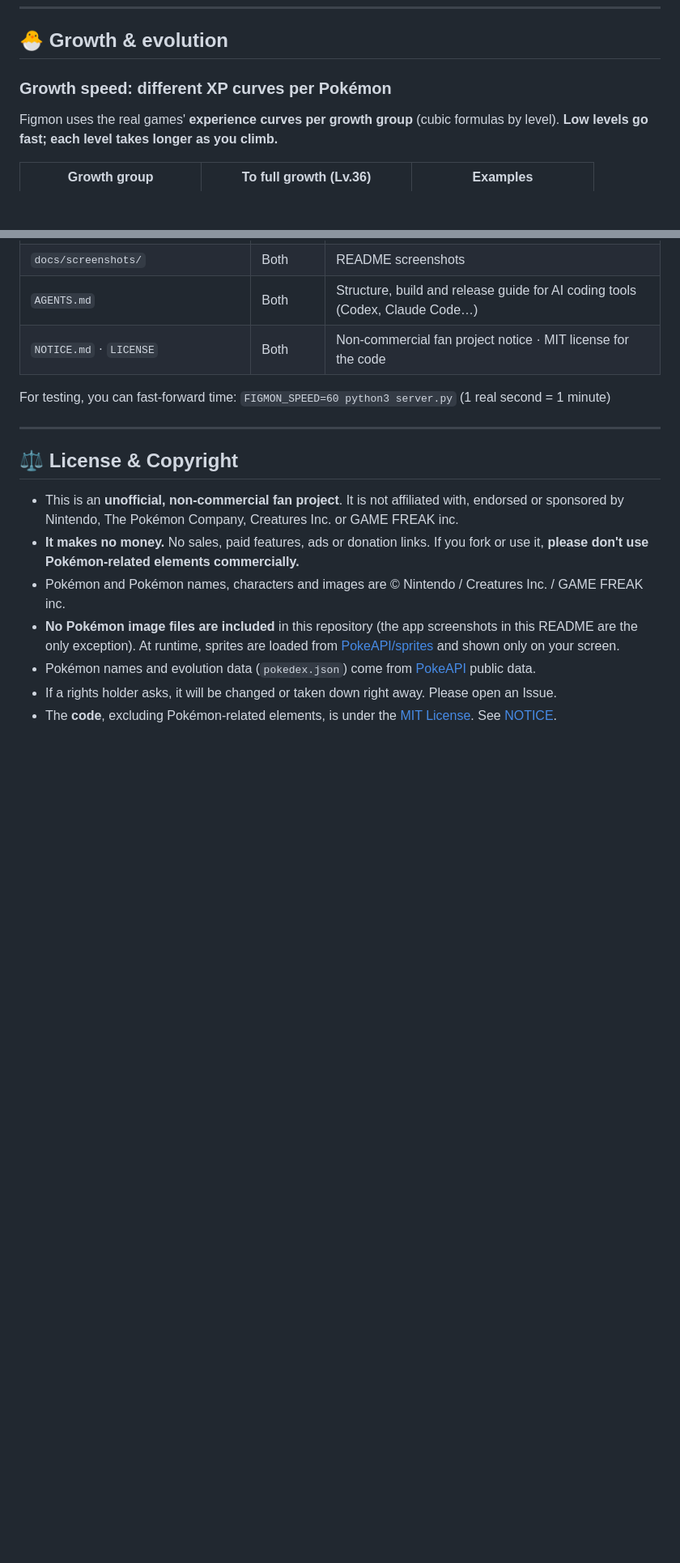
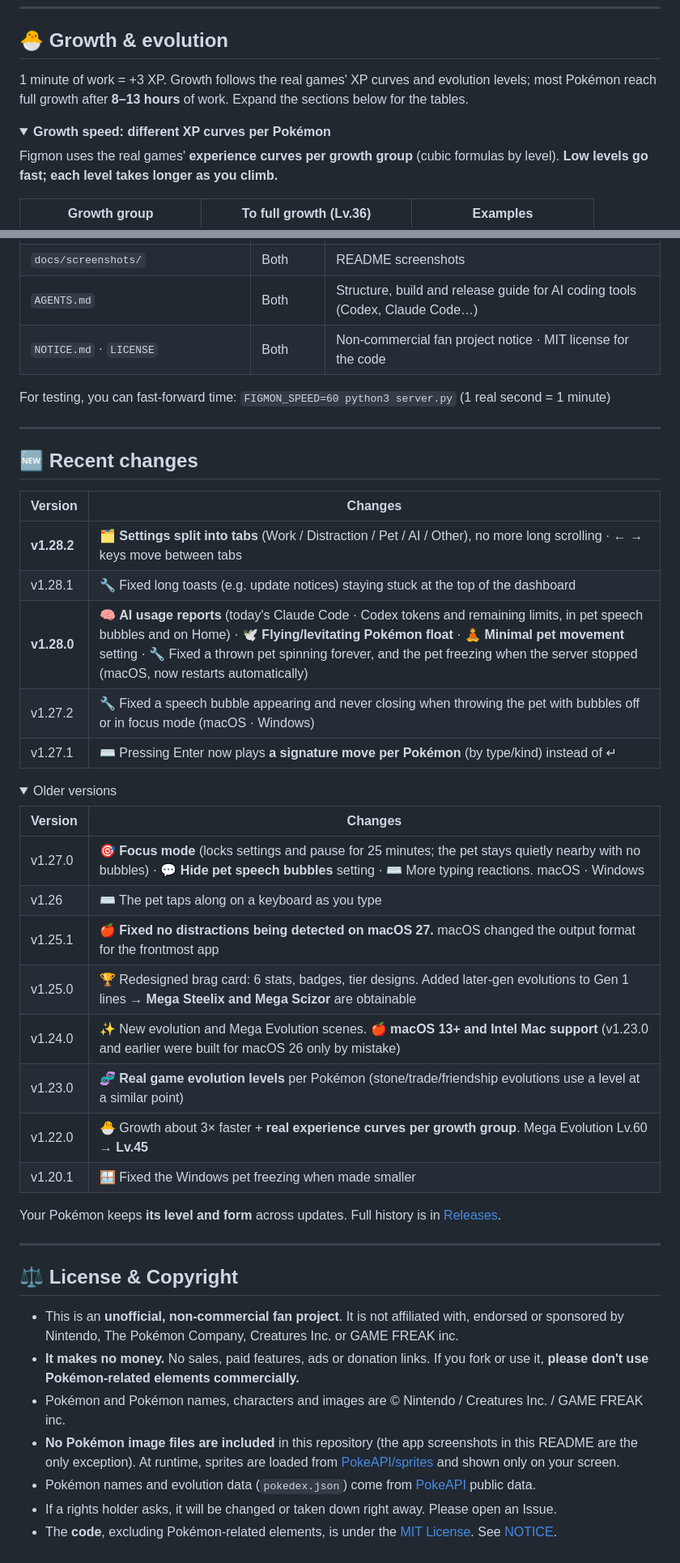
Before and after one commit to jinjwon/figmon, a Markdown page: README.en.md, 2 parts joined by grey strips. Shown at 81% size. Rendered like a GitHub page; folded sections open; blank space fills up the shorter version.

Commit message:
README: move changelog to bottom, fold long sections into collapsible details (KO/EN)
Co-Authored-By: Claude Opus 5.5 <noreply@anthropic.com>

```diff
--- a/README.en.md
+++ b/README.en.md
@@ -250,7 +263,11 @@ While you type, the pet reacts with **gestures** instead of words.
 
 ## 🐣 Growth & evolution
 
-### Growth speed: different XP curves per Pokémon
+1 minute of work = +3 XP. Growth follows the real games' XP curves and evolution levels; most Pokémon reach full growth after **8–13 hours** of work. Expand the sections below for the tables.
+
+<details>
+<summary><b>Growth speed: different XP curves per Pokémon</b></summary>
+
 Figmon uses the real games' **experience curves per growth group** (cubic formulas by level). **Low levels go fast; each level takes longer as you climb.**
 
 | Growth group | To full growth (Lv.36) | Examples |
@@ -401,6 +446,38 @@ At full growth or Mega Evolution, an **Instagram-story-sized (1080×1920)** card
 
 For testing, you can fast-forward time: `FIGMON_SPEED=60 python3 server.py` (1 real second = 1 minute)
 
+</details>
+
+---
+
+## 🆕 Recent changes
+
+| Version | Changes |
+|---|---|
+| **v1.28.2** | 🗂 **Settings split into tabs** (Work / Distraction / Pet / AI / Other), no more long scrolling · ← → keys move between tabs |
+| v1.28.1 | 🔧 Fixed long toasts (e.g. update notices) staying stuck at the top of the dashboard |
+| **v1.28.0** | 🧠 **AI usage reports** (today's Claude Code · Codex tokens and remaining limits, in pet speech bubbles and on Home) · 🕊 **Flying/levitating Pokémon float** · 🧘 **Minimal pet movement** setting · 🔧 Fixed a thrown pet spinning forever, and the pet freezing when the server stopped (macOS, now restarts automatically) |
+| v1.27.2 | 🔧 Fixed a speech bubble appearing and never closing when throwing the pet with bubbles off or in focus mode (macOS · Windows) |
+| v1.27.1 | ⌨️ Pressing Enter now plays **a signature move per Pokémon** (by type/kind) instead of ↵ |
+
+<details>
+<summary>Older versions</summary>
+
+| Version | Changes |
+|---|---|
+| v1.27.0 | 🎯 **Focus mode** (locks settings and pause for 25 minutes; the pet stays quietly nearby with no bubbles) · 💬 **Hide pet speech bubbles** setting · ⌨️ More typing reactions. macOS · Windows |
+| v1.26 | ⌨️ The pet taps along on a keyboard as you type |
+| v1.25.1 | 🍎 **Fixed no distractions being detected on macOS 27.** macOS changed the output format for the frontmost app |
+| v1.25.0 | 🏆 Redesigned brag card: 6 stats, badges, tier designs. Added later-gen evolutions to Gen 1 lines → **Mega Steelix and Mega Scizor** are obtainable |
+| v1.24.0 | ✨ New evolution and Mega Evolution scenes. 🍎 **macOS 13+ and Intel Mac support** (v1.23.0 and earlier were built for macOS 26 only by mistake) |
+| v1.23.0 | 🧬 **Real game evolution levels** per Pokémon (stone/trade/friendship evolutions use a level at a similar point) |
+| v1.22.0 | 🐣 Growth about 3× faster + **real experience curves per growth group**. Mega Evolution Lv.60 → **Lv.45** |
+| v1.20.1 | 🪟 Fixed the Windows pet freezing when made smaller |
+
+</details>
+
+Your Pokémon keeps **its level and form** across updates. Full history is in [Releases](https://github.com/jinjwon/figmon/releases).
+
 ---
 
 <a id="license"></a>
```
Also changed, not shown: other parts of README.en.md (+74 -33 lines), README.md (+111 -34 lines).
